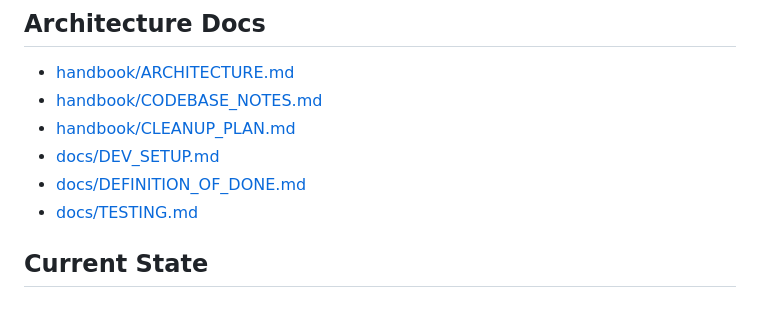
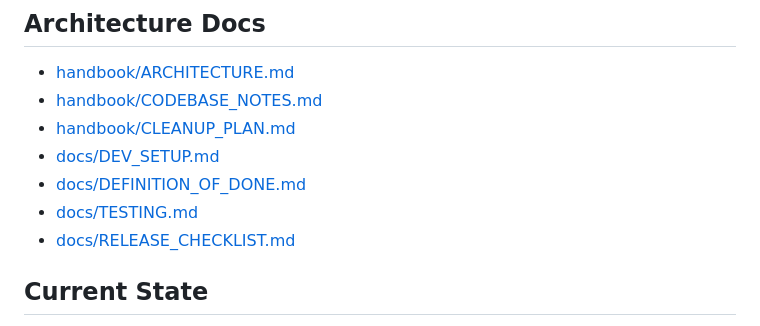
Before and after one commit to aartemkax/giveaway_app, a Markdown page: README.md, the part around the change. Rendered like a GitHub page.

Commit message:
docs: add release checklist via Codex

```diff
--- a/README.md
+++ b/README.md
@@ -218,6 +218,7 @@ Related files:
 - [docs/DEV_SETUP.md](/Users/starlord/giveaway_app/docs/DEV_SETUP.md)
 - [docs/DEFINITION_OF_DONE.md](/Users/starlord/giveaway_app/docs/DEFINITION_OF_DONE.md)
 - [docs/TESTING.md](/Users/starlord/giveaway_app/docs/TESTING.md)
+- [docs/RELEASE_CHECKLIST.md](/Users/starlord/giveaway_app/docs/RELEASE_CHECKLIST.md)
 
 ## Current State
 
```
Also changed, not shown: docs/RELEASE_CHECKLIST.md (added, +190 -0 lines).
